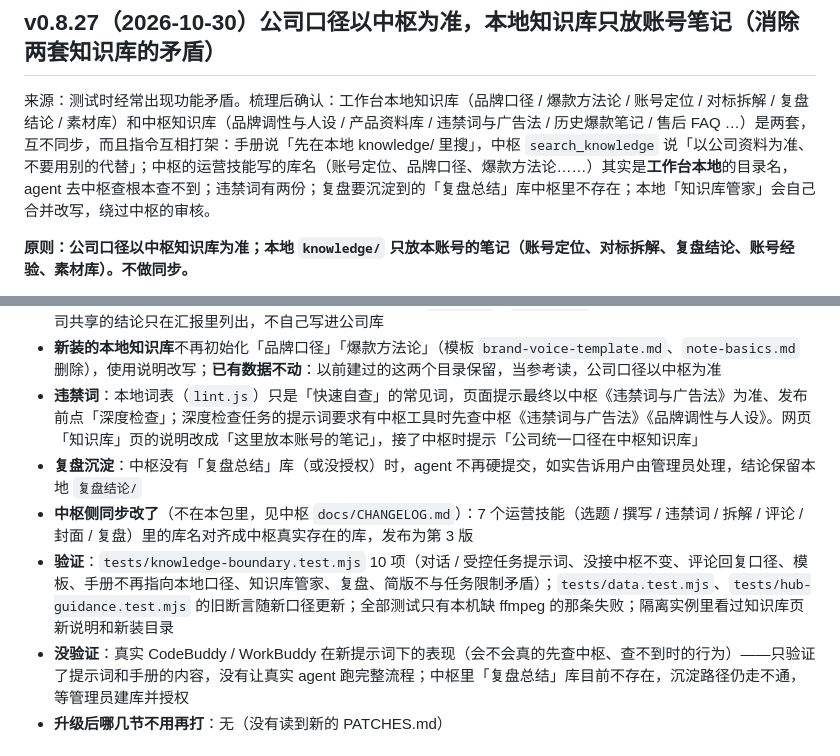
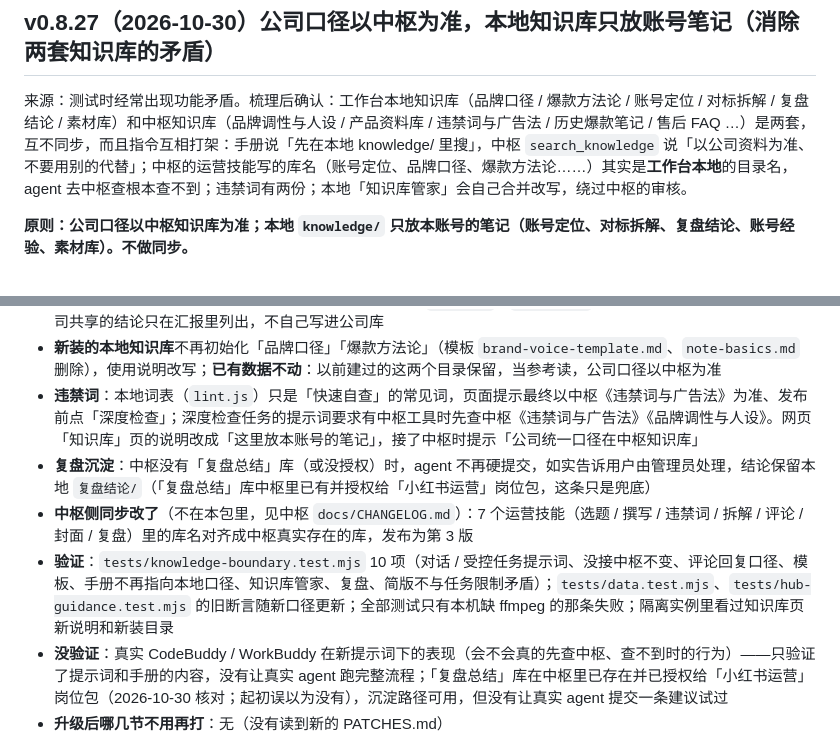
Before and after one commit to xiaomimi123/xhs-workbench1, a Markdown page: xhs-workbench/CHANGELOG.md, 2 parts joined by grey strips. Rendered like a GitHub page.

Commit message:
docs: 更正「复盘总结」库的说法——中枢里已有并已授权，复盘沉淀可用
Co-Authored-By: Claude Sonnet 5.5 <noreply@anthropic.com>

```diff
--- a/xhs-workbench/CHANGELOG.md
+++ b/xhs-workbench/CHANGELOG.md
@@ -2,7 +2,7 @@
 
 ## v0.8.27（2026-10-30）公司口径以中枢为准，本地知识库只放账号笔记（消除两套知识库的矛盾）
 
-来源：测试时经常出现功能矛盾。梳理后确认：工作台本地知识库（品牌口径 / 爆款方法论 / 账号定位 / 对标拆解 / 复盘结论 / 素材库）和中枢知识库（品牌调性与人设 / 产品资料库 / 违禁词与广告法 / 历史爆款笔记 / 售后 FAQ …）是两套，互不同步，而且指令互相打架：手册说「先在本地 knowledge/ 里搜」，中枢 `search_knowledge` 说「以公司资料为准、不要用别的代替」；中枢的运营技能写的库名（账号定位、品牌口径、爆款方法论……）其实是**工作台本地**的目录名，agent 去中枢查根本查不到；违禁词有两份；复盘要沉淀到的「复盘总结」库中枢里不存在；本地「知识库管家」会自己合并改写，绕过中枢的审核。
+来源：测试时经常出现功能矛盾。梳理后确认：工作台本地知识库（品牌口径 / 爆款方法论 / 账号定位 / 对标拆解 / 复盘结论 / 素材库）和中枢知识库（品牌调性与人设 / 产品资料库 / 违禁词与广告法 / 历史爆款笔记 / 售后 FAQ …）是两套，互不同步，而且指令互相打架：手册说「先在本地 knowledge/ 里搜」，中枢 `search_knowledge` 说「以公司资料为准、不要用别的代替」；中枢的运营技能写的库名（账号定位、品牌口径、爆款方法论……）其实是**工作台本地**的目录名，agent 去中枢查根本查不到；违禁词有两份；本地「知识库管家」会自己合并改写，绕过中枢的审核。
 
 **原则：公司口径以中枢知识库为准；本地 `knowledge/` 只放本账号的笔记（账号定位、对标拆解、复盘结论、账号经验、素材库）。不做同步。**
 
@@ -12,10 +12,10 @@
 - **知识库管家**（定时自动任务）：只整理本账号笔记，不碰 `品牌口径/`、`爆款方法论/` 等公司口径目录；发现值得全公司共享的结论只在汇报里列出，不自己写进公司库
 - **新装的本地知识库**不再初始化「品牌口径」「爆款方法论」（模板 `brand-voice-template.md`、`note-basics.md` 删除），使用说明改写；**已有数据不动**：以前建过的这两个目录保留，当参考读，公司口径以中枢为准
 - **违禁词**：本地词表（`lint.js`）只是「快速自查」的常见词，页面提示最终以中枢《违禁词与广告法》为准、发布前点「深度检查」；深度检查任务的提示词要求有中枢工具时先查中枢《违禁词与广告法》《品牌调性与人设》。网页「知识库」页的说明改成「这里放本账号的笔记」，接了中枢时提示「公司统一口径在中枢知识库」
-- **复盘沉淀**：中枢没有「复盘总结」库（或没授权）时，agent 不再硬提交，如实告诉用户由管理员处理，结论保留本地 `复盘结论/`
+- **复盘沉淀**：中枢没有「复盘总结」库（或没授权）时，agent 不再硬提交，如实告诉用户由管理员处理，结论保留本地 `复盘结论/`（「复盘总结」库中枢里已有并授权给「小红书运营」岗位包，这条只是兜底）
 - **中枢侧同步改了**（不在本包里，见中枢 `docs/CHANGELOG.md`）：7 个运营技能（选题 / 撰写 / 违禁词 / 拆解 / 评论 / 封面 / 复盘）里的库名对齐成中枢真实存在的库，发布为第 3 版
 - **验证**：`tests/knowledge-boundary.test.mjs` 10 项（对话 / 受控任务提示词、没接中枢不变、评论回复口径、模板、手册不再指向本地口径、知识库管家、复盘、简版不与任务限制矛盾）；`tests/data.test.mjs`、`tests/hub-guidance.test.mjs` 的旧断言随新口径更新；全部测试只有本机缺 ffmpeg 的那条失败；隔离实例里看过知识库页新说明和新装目录
-- **没验证**：真实 CodeBuddy / WorkBuddy 在新提示词下的表现（会不会真的先查中枢、查不到时的行为）——只验证了提示词和手册的内容，没有让真实 agent 跑完整流程；中枢里「复盘总结」库目前不存在，沉淀路径仍走不通，等管理员建库并授权
+- **没验证**：真实 CodeBuddy / WorkBuddy 在新提示词下的表现（会不会真的先查中枢、查不到时的行为）——只验证了提示词和手册的内容，没有让真实 agent 跑完整流程；「复盘总结」库在中枢里已存在并已授权给「小红书运营」岗位包（2026-10-30 核对；起初误以为没有），沉淀路径可用，但没有让真实 agent 提交一条建议试过
 - **升级后哪几节不用再打**：无（没有读到新的 PATCHES.md）
 
 ## v0.8.26（2026-10-29）任务进度提示（用时 / 通常多久 / 正在做什么）；访问锁报错能一键解开，「暂停采集」不再锁住聊天
```
Also changed, not shown: docs/hub-integration.md (+1 -1 lines).
